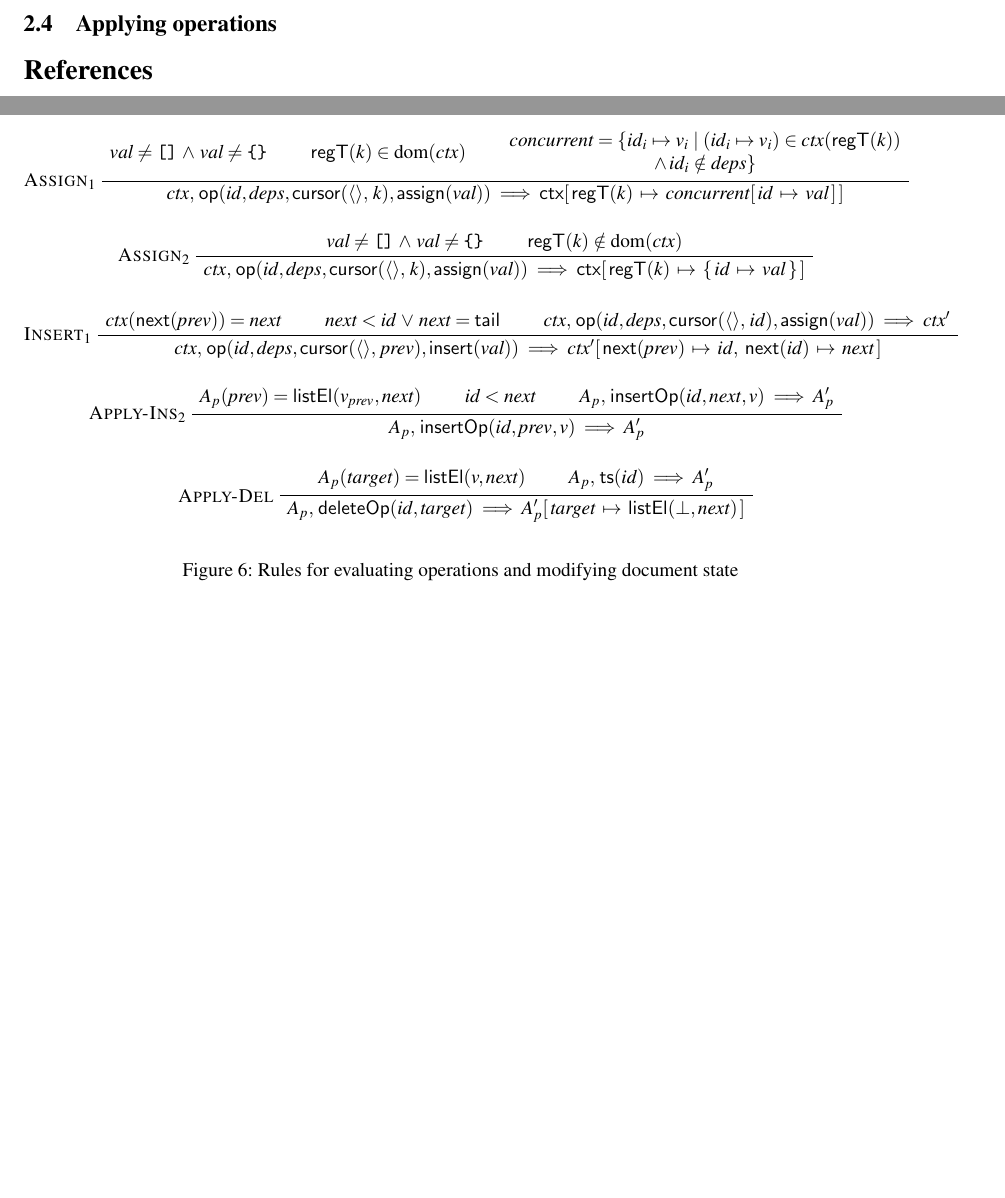
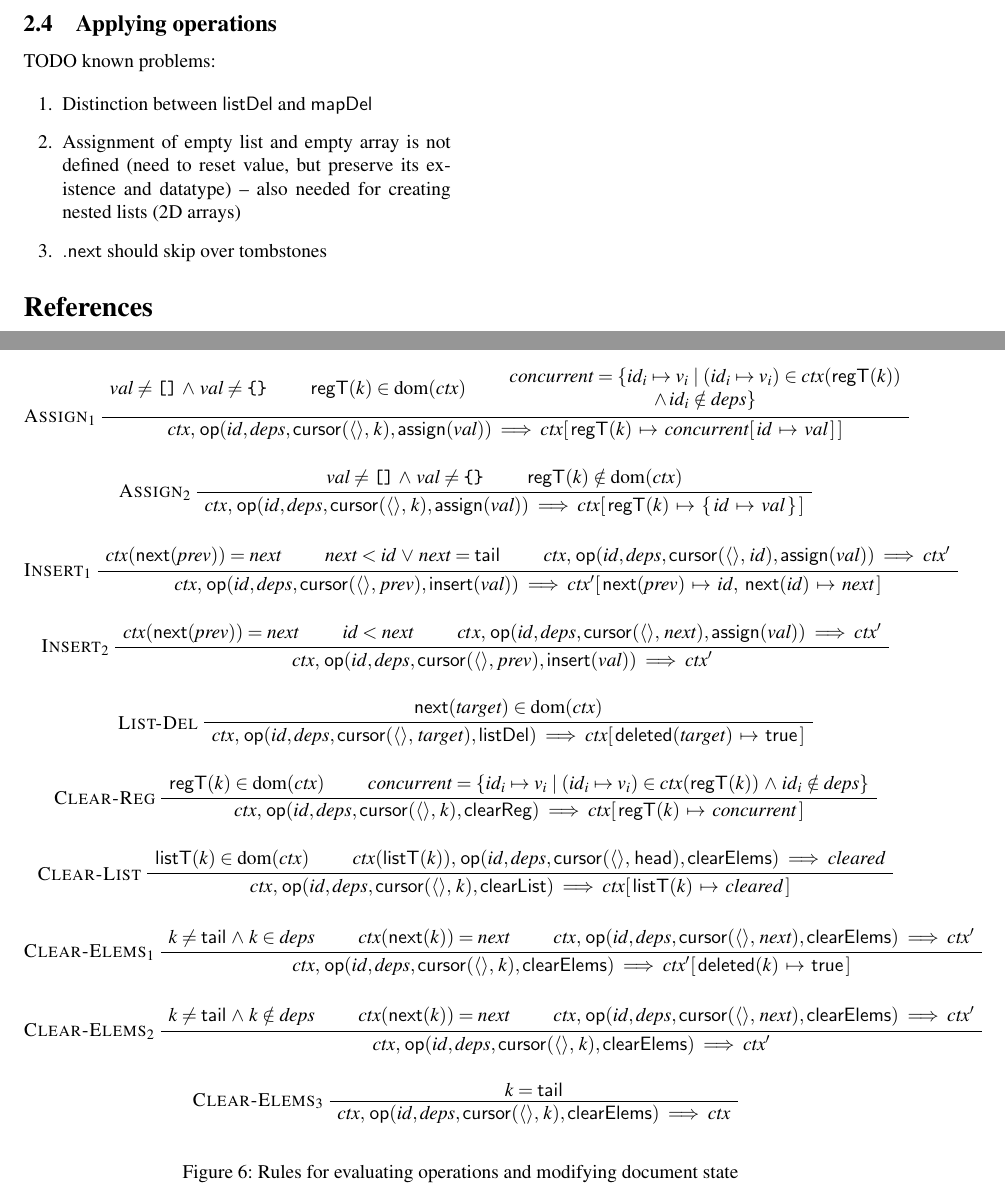
Before and after one commit to trvedata/json-crdt-tpds, a LaTeX document (trvesync.tex): two parts of pages 7 and 8 of 8, joined at a grey line, cut so that both start at the same text, the shorter picture padded with empty space. Compiled offline with pdfLaTeX.

Commit message:
Deletion rules

```diff
--- a/trvesync.tex
+++ b/trvesync.tex
@@ -428,7 +428,7 @@ The actual document modifications are performed by evaluating the operations, wh
 \LeftLabel{$\textsc{Assign}_1$}
 \TrinaryInfC{$\mathit{ctx},\, \mathsf{op}(\mathit{id}, \mathit{deps},
     \mathsf{cursor}(\langle\rangle,\, k), \mathsf{assign}(\mathit{val})) \evalto
-    \mathsf{ctx}[\, \mathsf{regT}(k) \,\mapsto\,
+    \mathit{ctx}[\, \mathsf{regT}(k) \,\mapsto\,
     \mathit{concurrent}[\, \mathit{id} \,\mapsto\, \mathit{val} \,]\,]$}
 \end{prooftree}
 
@@ -438,7 +438,7 @@ The actual document modifications are performed by evaluating the operations, wh
 \LeftLabel{$\textsc{Assign}_2$}
 \BinaryInfC{$\mathit{ctx},\, \mathsf{op}(\mathit{id}, \mathit{deps},
     \mathsf{cursor}(\langle\rangle,\, k), \mathsf{assign}(\mathit{val})) \evalto
-    \mathsf{ctx}[\, \mathsf{regT}(k) \,\mapsto\, \{\, \mathit{id} \,\mapsto\, \mathit{val} \,\}\,]$}
+    \mathit{ctx}[\, \mathsf{regT}(k) \,\mapsto\, \{\, \mathit{id} \,\mapsto\, \mathit{val} \,\}\,]$}
 \end{prooftree}
 
 \begin{prooftree}
@@ -453,27 +453,82 @@ The actual document modifications are performed by evaluating the operations, wh
     \mathsf{next}(\mathit{id}) \,\mapsto\, \mathit{next}\,]$}
 \end{prooftree}
 
-% TODO need to update the next two rules
-
 \begin{prooftree}
-\AxiomC{$A_p(\mathit{prev}) = \mathsf{listEl}(v_\mathit{prev}, \mathit{next})$}
+\AxiomC{$\mathit{ctx}(\mathsf{next}(\mathit{prev})) = \mathit{next}$}
 \AxiomC{$\mathit{id} < \mathit{next}$}
-\AxiomC{$A_p,\, \mathsf{insertOp}(\mathit{id}, \mathit{next}, v) \evalto A_p'$}
-\LeftLabel{$\textsc{Apply-Ins}_2$}
-\TrinaryInfC{$A_p,\, \mathsf{insertOp}(\mathit{id}, \mathit{prev}, v) \evalto A_p'$}
+\AxiomC{$ctx,\, \mathsf{op}(\mathit{id}, \mathit{deps},
+    \mathsf{cursor}(\langle\rangle,\, \mathit{next}), \mathsf{assign}(\mathit{val})) \evalto \mathit{ctx}'$}
+\LeftLabel{$\textsc{Insert}_2$}
+\TrinaryInfC{$\mathit{ctx},\, \mathsf{op}(\mathit{id}, \mathit{deps},
+    \mathsf{cursor}(\langle\rangle,\, \mathit{prev}), \mathsf{insert}(\mathit{val})) \evalto \mathit{ctx}'$}
 \end{prooftree}
 
 \begin{prooftree}
-\AxiomC{$A_p(\mathit{target}) = \mathsf{listEl}(v, \mathit{next})$}
-\AxiomC{$A_p,\, \mathsf{ts}(\mathit{id}) \evalto A_p'$}
-\LeftLabel{\textsc{Apply-Del}}
-\BinaryInfC{$A_p,\, \mathsf{deleteOp}(\mathit{id}, \mathit{target}) \evalto
-    A_p'[\,\mathit{target} \,\mapsto\, \mathsf{listEl}(\bot, \mathit{next})\,]$}
+\AxiomC{$\mathsf{next}(\mathit{target}) \in \mathrm{dom}(\mathit{ctx})$}
+\LeftLabel{\textsc{List-Del}}
+\UnaryInfC{$\mathit{ctx},\, \mathsf{op}(\mathit{id}, \mathit{deps},
+    \mathsf{cursor}(\langle\rangle,\, \mathit{target}), \mathsf{listDel}) \evalto
+    \mathit{ctx}[\,\mathsf{deleted}(\mathit{target}) \,\mapsto\, \mathsf{true}\,]$}
+\end{prooftree}
+
+\begin{prooftree}
+\AxiomC{$\mathsf{regT}(k) \in \mathrm{dom}(\mathit{ctx})$}
+\AxiomC{$\mathit{concurrent} = \{ \mathit{id}_i \mapsto v_i \mid
+    (\mathit{id}_i \mapsto v_i) \in \mathit{ctx}(\mathsf{regT}(k))
+    \,\wedge\, \mathit{id}_i \notin \mathit{deps} \}$}
+\LeftLabel{\textsc{Clear-Reg}}
+\BinaryInfC{$\mathit{ctx},\, \mathsf{op}(\mathit{id}, \mathit{deps},
+    \mathsf{cursor}(\langle\rangle,\, k), \mathsf{clearReg}) \evalto
+    \mathit{ctx}[\, \mathsf{regT}(k) \,\mapsto\, \mathit{concurrent} \,]$}
+\end{prooftree}
+
+\begin{prooftree}
+\AxiomC{$\mathsf{listT}(k) \in \mathrm{dom}(\mathit{ctx})$}
+\AxiomC{$\mathit{ctx}(\mathsf{listT}(k)),\, \mathsf{op}(\mathit{id}, \mathit{deps},
+    \mathsf{cursor}(\langle\rangle,\, \mathsf{head}), \mathsf{clearElems}) \evalto \mathit{cleared}$}
+\LeftLabel{\textsc{Clear-List}}
+\BinaryInfC{$\mathit{ctx},\, \mathsf{op}(\mathit{id}, \mathit{deps},
+    \mathsf{cursor}(\langle\rangle,\, k), \mathsf{clearList}) \evalto
+    \mathit{ctx}[\, \mathsf{listT}(k) \,\mapsto\, \mathit{cleared} \,]$}
+\end{prooftree}
+
+\begin{prooftree}
+\AxiomC{$k \not= \mathsf{tail} \,\wedge\, k \in \mathit{deps}$}
+\AxiomC{$\mathit{ctx}(\mathsf{next}(k)) = \mathit{next}$}
+\AxiomC{$\mathit{ctx},\, \mathsf{op}(\mathit{id}, \mathit{deps},
+    \mathsf{cursor}(\langle\rangle,\, \mathit{next}), \mathsf{clearElems}) \evalto \mathit{ctx}'$}
+\LeftLabel{$\textsc{Clear-Elems}_1$}
+\TrinaryInfC{$\mathit{ctx},\, \mathsf{op}(\mathit{id}, \mathit{deps},
+    \mathsf{cursor}(\langle\rangle,\, k), \mathsf{clearElems}) \evalto
+    \mathit{ctx}'[\,\mathsf{deleted}(k) \,\mapsto\, \mathsf{true}\,]$}
+\end{prooftree}
+
+\begin{prooftree}
+\AxiomC{$k \not= \mathsf{tail} \,\wedge\, k \notin \mathit{deps}$}
+\AxiomC{$\mathit{ctx}(\mathsf{next}(k)) = \mathit{next}$}
+\AxiomC{$\mathit{ctx},\, \mathsf{op}(\mathit{id}, \mathit{deps},
+    \mathsf{cursor}(\langle\rangle,\, \mathit{next}), \mathsf{clearElems}) \evalto \mathit{ctx}'$}
+\LeftLabel{$\textsc{Clear-Elems}_2$}
+\TrinaryInfC{$\mathit{ctx},\, \mathsf{op}(\mathit{id}, \mathit{deps},
+    \mathsf{cursor}(\langle\rangle,\, k), \mathsf{clearElems}) \evalto \mathit{ctx}'$}
+\end{prooftree}
+
+\begin{prooftree}
+\AxiomC{$k = \mathsf{tail}$}
+\LeftLabel{$\textsc{Clear-Elems}_3$}
+\UnaryInfC{$\mathit{ctx},\, \mathsf{op}(\mathit{id}, \mathit{deps},
+    \mathsf{cursor}(\langle\rangle,\, k), \mathsf{clearElems}) \evalto \mathit{ctx}$}
 \end{prooftree}
 \caption{Rules for evaluating operations and modifying document state}\label{fig:operation-rules}
 \end{figure*}
 
+TODO known problems:
 
+\begin{enumerate}
+\item Distinction between \textsf{listDel} and \textsf{mapDel}
+\item Assignment of empty list and empty array is not defined (need to reset value, but preserve its existence and datatype) -- also needed for creating nested lists (2D arrays)
+\item \textsf{.next} should skip over tombstones
+\end{enumerate}
 
 \ifproofdraft
 
```
Also changed, not shown: 1 other file.
